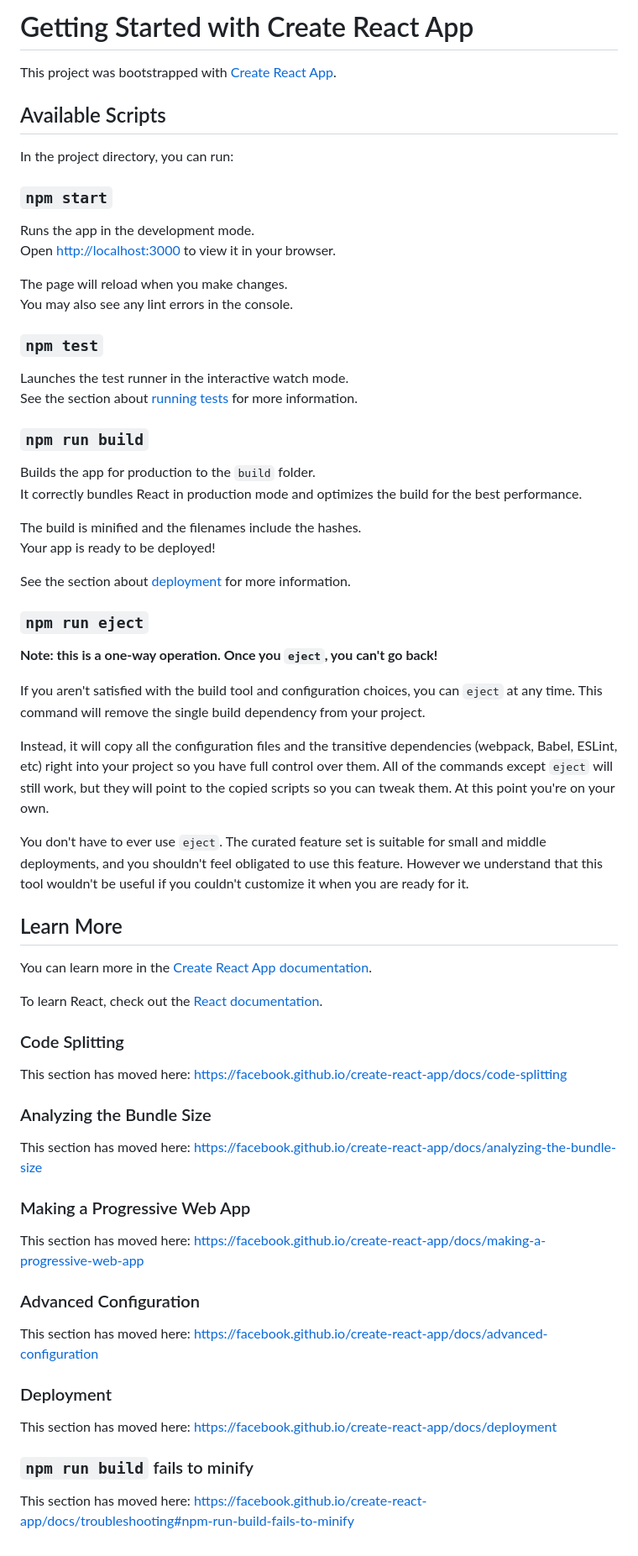
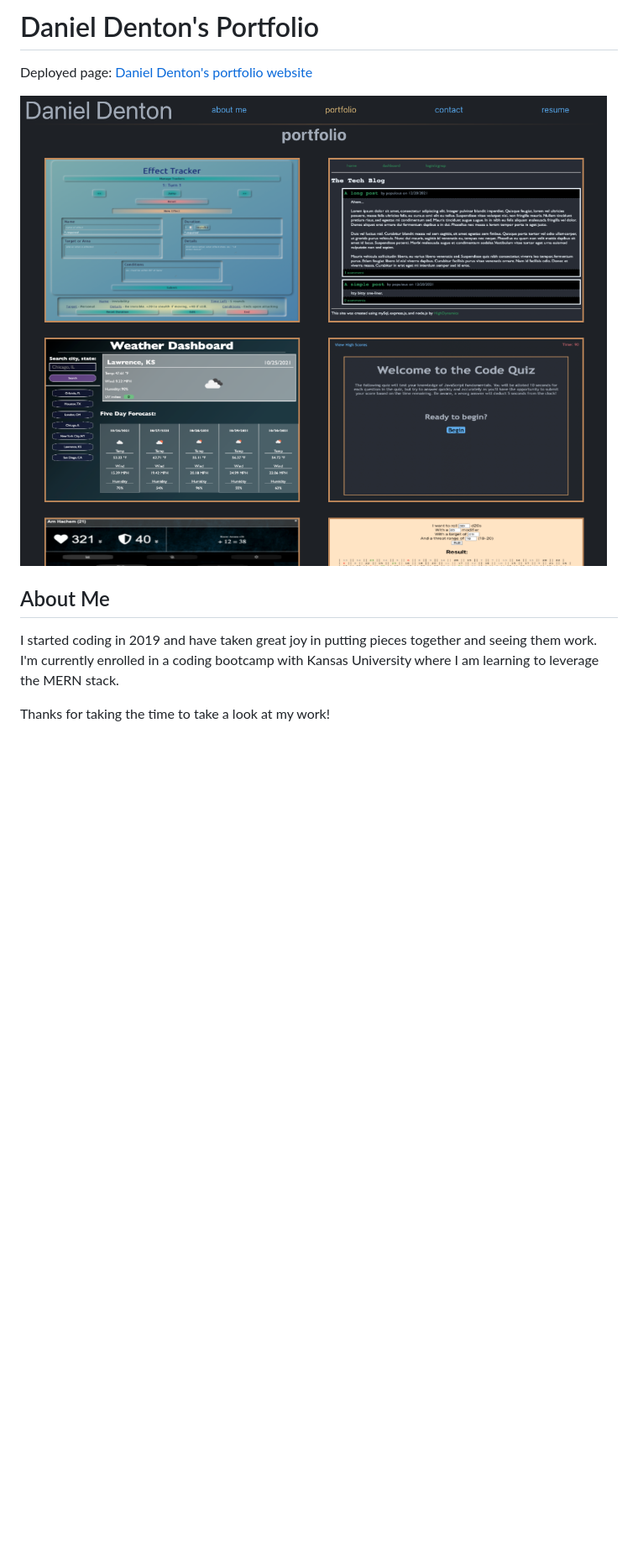
Before and after one commit to HighDynamics/HighDynamics.github.io, a Markdown page: README.md, the part around the change. Shown at 84% size. GitHub-like rendering; pictures changed too: src/assets/images/portfolio-screenshot.png; blank space fills up the shorter version.

```diff
--- a/README.md
+++ b/README.md
@@ -1,70 +1,11 @@
-# Getting Started with Create React App
+# Daniel Denton's Portfolio
 
-This project was bootstrapped with [Create React App](https://github.com/facebook/create-react-app).
+Deployed page: [Daniel Denton's portfolio website](http://highdynamics.github.io)
 
-## Available Scripts
+![Portfolio Screenshot](./src/assets/images/portfolio-screenshot.png)
 
-In the project directory, you can run:
+## About Me
 
-### `npm start`
+I started coding in 2019 and have taken great joy in putting pieces together and seeing them work. I'm currently enrolled in a coding bootcamp with Kansas University where I am learning to leverage the MERN stack.
 
-Runs the app in the development mode.\
-Open [http://localhost:3000](http://localhost:3000) to view it in your browser.
-
-The page will reload when you make changes.\
-You may also see any lint errors in the console.
-
-### `npm test`
-
-Launches the test runner in the interactive watch mode.\
-See the section about [running tests](https://facebook.github.io/create-react-app/docs/running-tests) for more information.
-
-### `npm run build`
-
-Builds the app for production to the `build` folder.\
-It correctly bundles React in production mode and optimizes the build for the best performance.
-
-The build is minified and the filenames include the hashes.\
-Your app is ready to be deployed!
-
-See the section about [deployment](https://facebook.github.io/create-react-app/docs/deployment) for more information.
-
-### `npm run eject`
-
-**Note: this is a one-way operation. Once you `eject`, you can't go back!**
-
-If you aren't satisfied with the build tool and configuration choices, you can `eject` at any time. This command will remove the single build dependency from your project.
-
-Instead, it will copy all the configuration files and the transitive dependencies (webpack, Babel, ESLint, etc) right into your project so you have full control over them. All of the commands except `eject` will still work, but they will point to the copied scripts so you can tweak them. At this point you're on your own.
-
-You don't have to ever use `eject`. The curated feature set is suitable for small and middle deployments, and you shouldn't feel obligated to use this feature. However we understand that this tool wouldn't be useful if you couldn't customize it when you are ready for it.
-
-## Learn More
-
-You can learn more in the [Create React App documentation](https://facebook.github.io/create-react-app/docs/getting-started).
-
-To learn React, check out the [React documentation](https://reactjs.org/).
-
-### Code Splitting
-
-This section has moved here: [https://facebook.github.io/create-react-app/docs/code-splitting](https://facebook.github.io/create-react-app/docs/code-splitting)
-
-### Analyzing the Bundle Size
-
-This section has moved here: [https://facebook.github.io/create-react-app/docs/analyzing-the-bundle-size](https://facebook.github.io/create-react-app/docs/analyzing-the-bundle-size)
-
-### Making a Progressive Web App
-
-This section has moved here: [https://facebook.github.io/create-react-app/docs/making-a-progressive-web-app](https://facebook.github.io/create-react-app/docs/making-a-progressive-web-app)
-
-### Advanced Configuration
-
-This section has moved here: [https://facebook.github.io/create-react-app/docs/advanced-configuration](https://facebook.github.io/create-react-app/docs/advanced-configuration)
-
-### Deployment
-
-This section has moved here: [https://facebook.github.io/create-react-app/docs/deployment](https://facebook.github.io/create-react-app/docs/deployment)
-
-### `npm run build` fails to minify
-
-This section has moved here: [https://facebook.github.io/create-react-app/docs/troubleshooting#npm-run-build-fails-to-minify](https://facebook.github.io/create-react-app/docs/troubleshooting#npm-run-build-fails-to-minify)
+Thanks for taking the time to take a look at my work!
```
